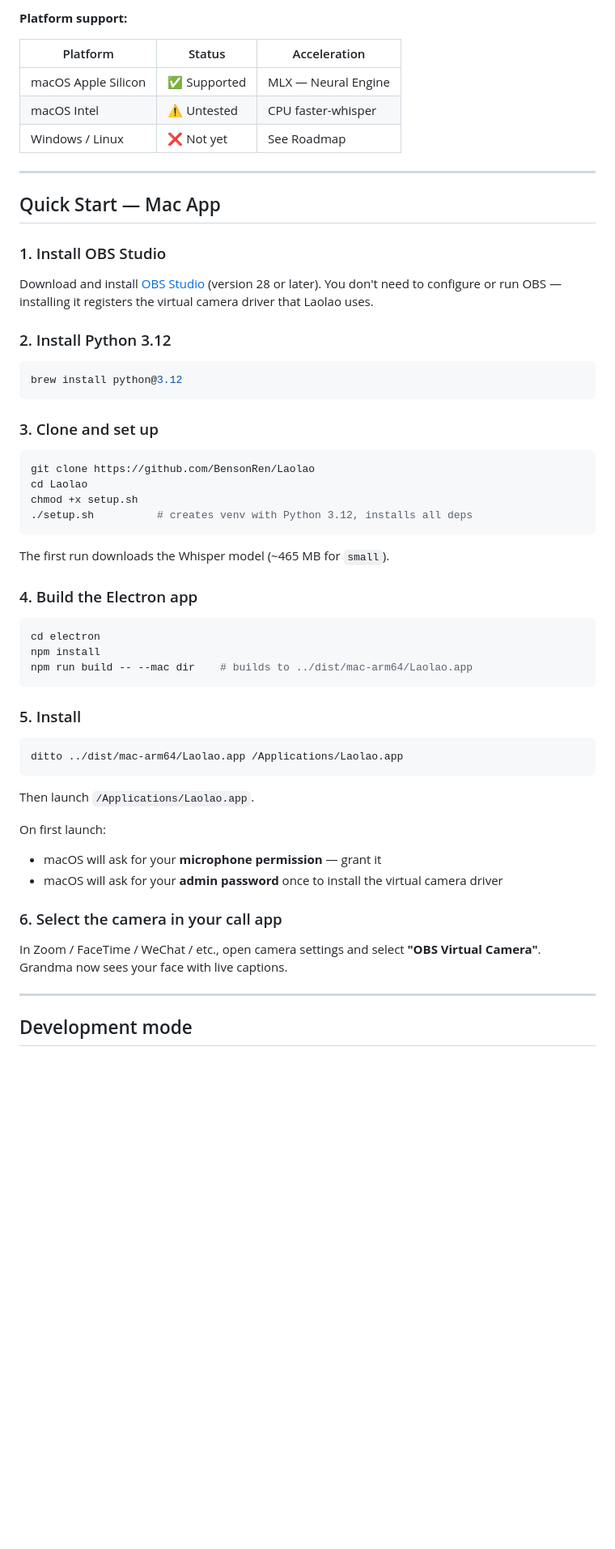
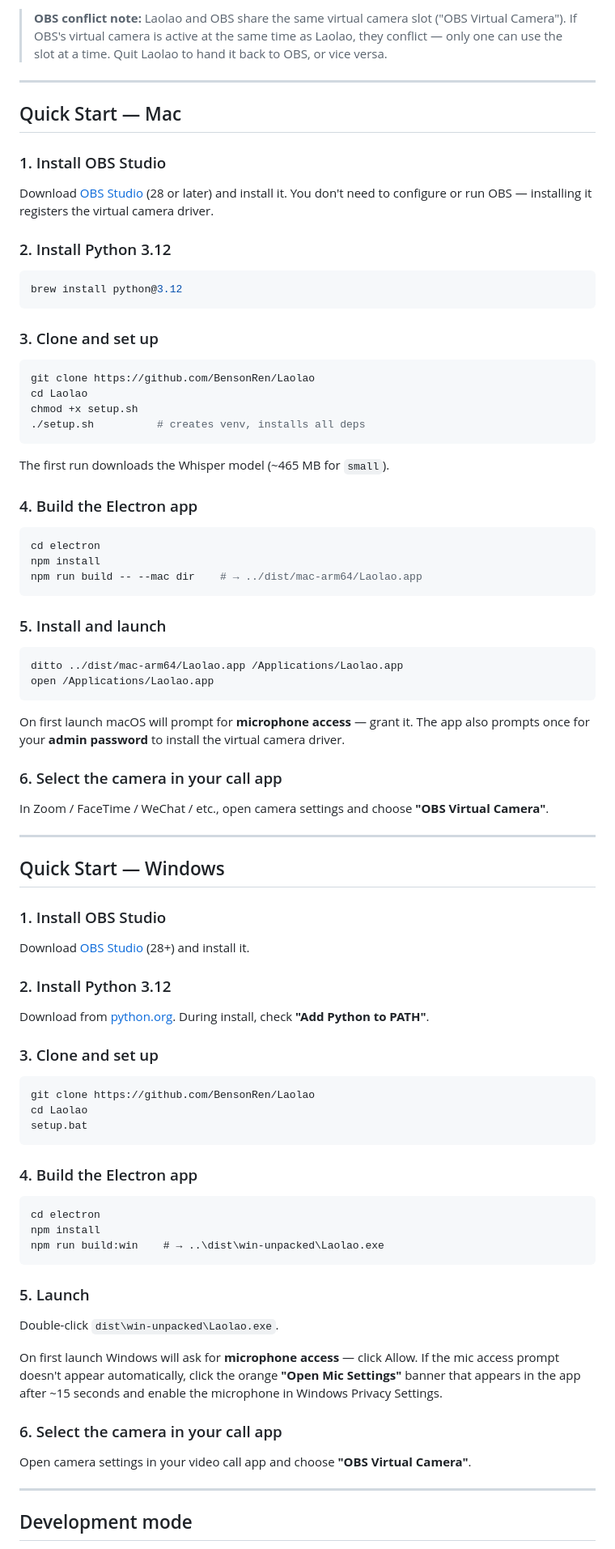
Before and after one commit to BensonRen/Laolao, a Markdown page: README.md, the part around one of its changes. Shown at 81% size. Rendered like a GitHub page; blank space fills up the shorter version.

````diff
--- a/README.md
+++ b/README.md
@@ -47,19 +77,13 @@ All audio processing is local. No cloud accounts. No API keys. No data leaves yo
 
-**Platform support:**
-
-| Platform | Status | Acceleration |
-|---|---|---|
-| macOS Apple Silicon | ✅ Supported | MLX — Neural Engine |
-| macOS Intel | ⚠️ Untested | CPU faster-whisper |
-| Windows / Linux | ❌ Not yet | See Roadmap |
+> **OBS conflict note:** Laolao and OBS share the same virtual camera slot ("OBS Virtual Camera"). If OBS's virtual camera is active at the same time as Laolao, they conflict — only one can use the slot at a time. Quit Laolao to hand it back to OBS, or vice versa.
 
 ---
 
-## Quick Start — Mac App
+## Quick Start — Mac
 
 ### 1. Install OBS Studio
 
-Download and install [OBS Studio](https://obsproject.com/) (version 28 or later). You don't need to configure or run OBS — installing it registers the virtual camera driver that Laolao uses.
+Download [OBS Studio](https://obsproject.com/) (28 or later) and install it. You don't need to configure or run OBS — installing it registers the virtual camera driver.
 
 ### 2. Install Python 3.12
 
@@ -73,7 +97,7 @@ brew install python@3.12
 git clone https://github.com/BensonRen/Laolao
 cd Laolao
 chmod +x setup.sh
-./setup.sh          # creates venv with Python 3.12, installs all deps
+./setup.sh          # creates venv, installs all deps
 ```
 
 The first run downloads the Whisper model (~465 MB for `small`).
@@ -83,24 +107,59 @@ The first run downloads the Whisper model (~465 MB for `small`).
 ```bash
 cd electron
 npm install
-npm run build -- --mac dir    # builds to ../dist/mac-arm64/Laolao.app
+npm run build -- --mac dir    # → ../dist/mac-arm64/Laolao.app
 ```
 
-### 5. Install
+### 5. Install and launch
 
 ```bash
 ditto ../dist/mac-arm64/Laolao.app /Applications/Laolao.app
+open /Applications/Laolao.app
 ```
 
-Then launch `/Applications/Laolao.app`.
-
-On first launch:
-- macOS will ask for your **microphone permission** — grant it
-- macOS will ask for your **admin password** once to install the virtual camera driver
+On first launch macOS will prompt for **microphone access** — grant it. The app also prompts once for your **admin password** to install the virtual camera driver.
 
 ### 6. Select the camera in your call app
 
-In Zoom / FaceTime / WeChat / etc., open camera settings and select **"OBS Virtual Camera"**. Grandma now sees your face with live captions.
+In Zoom / FaceTime / WeChat / etc., open camera settings and choose **"OBS Virtual Camera"**.
+
+---
+
+## Quick Start — Windows
+
+### 1. Install OBS Studio
+
+Download [OBS Studio](https://obsproject.com/) (28+) and install it.
+
+### 2. Install Python 3.12
+
+Download from [python.org](https://www.python.org/downloads/). During install, check **"Add Python to PATH"**.
+
+### 3. Clone and set up
+
+```cmd
+git clone https://github.com/BensonRen/Laolao
+cd Laolao
+setup.bat
+```
+
+### 4. Build the Electron app
+
+```cmd
+cd electron
+npm install
+npm run build:win    # → ..\dist\win-unpacked\Laolao.exe
+```
+
+### 5. Launch
+
+Double-click `dist\win-unpacked\Laolao.exe`.
+
+On first launch Windows will ask for **microphone access** — click Allow. If the mic access prompt doesn't appear automatically, click the orange **"Open Mic Settings"** banner that appears in the app after ~15 seconds and enable the microphone in Windows Privacy Settings.
+
+### 6. Select the camera in your call app
+
+Open camera settings in your video call app and choose **"OBS Virtual Camera"**.
 
 ---
 
````
Also changed, not shown: other parts of README.md (+92 -41 lines).
